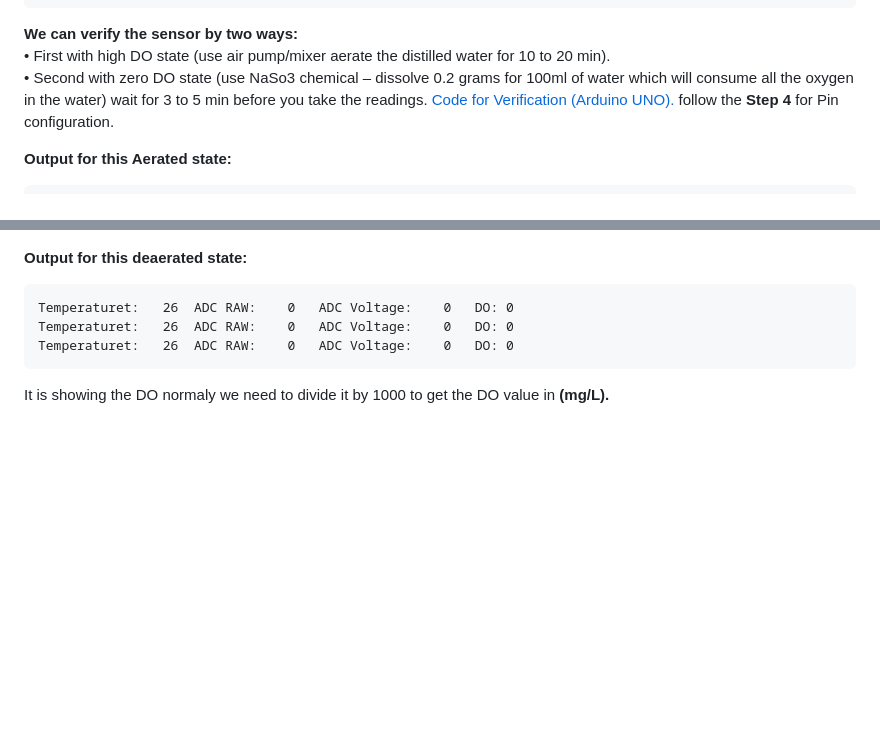
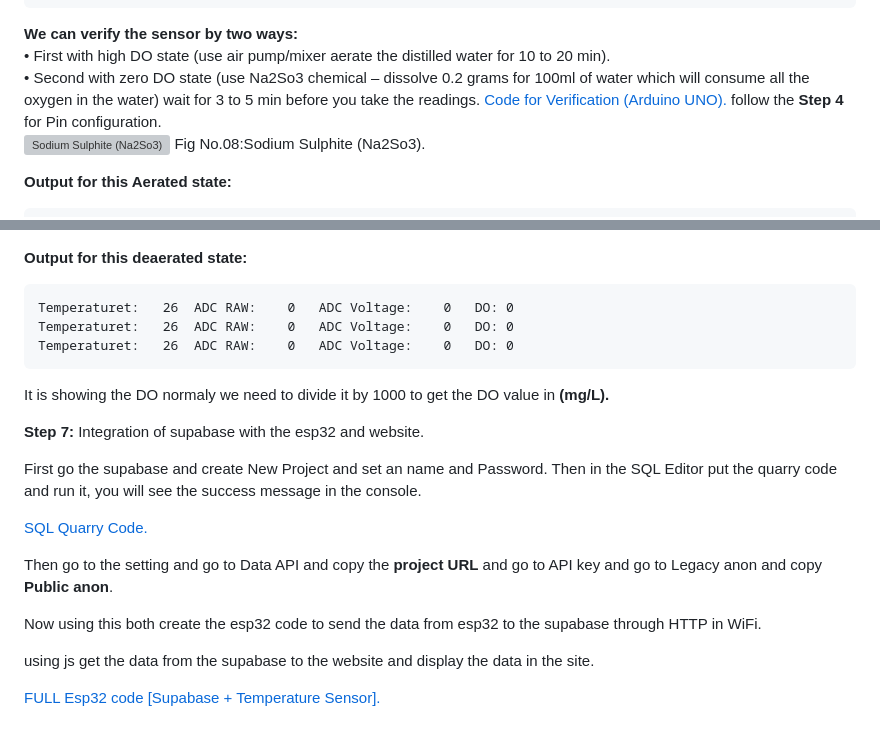
Before and after one commit to Balajisanthanam205/UpCheck_DO_Temp_sensor, a Markdown page: README.md, 2 parts joined by grey strips. Rendered like a GitHub page; blank space fills up the shorter version; grey boxes are pictures that could not be loaded.

Commit message:
Fix chemical formula and add Supabase integration steps
Corrected chemical formula from NaSo3 to Na2So3 and added integration steps for Supabase with ESP32.

```diff
--- a/README.md
+++ b/README.md
@@ -232,10 +232,11 @@ After completing the calibration we getting the 4 values, now just replace the v
 
 **We can verify the sensor by two ways:**
 		• First with high DO state (use air pump/mixer aerate the distilled water for 10 to 20 min).
-		• Second with zero DO state (use NaSo3 chemical – dissolve 0.2 grams for 100ml of water which will consume all the oxygen in the water) wait for 3 to 5 min before you take the readings.
+		• Second with zero DO state (use Na2So3 chemical – dissolve 0.2 grams for 100ml of water which will consume all the oxygen in the water) wait for 3 to 5 min before you take the readings.
 		[Code for Verification (Arduino UNO).](https://github.com/Balajisanthanam205/UpCheck_DO_Temp_sensor/blob/main/Calibration%20Code%20for%20DO%20sensor%20(UNO))
 follow the **Step 4** for Pin configuration.
-
+![Sodium Sulphite (Na2So3)](https://github.com/user-attachments/assets/56987988-b7eb-47bf-acf5-3dd7e56b454d)
+Fig No.08:Sodium Sulphite (Na2So3).
 
 **Output for this Aerated state:**
 
@@ -259,3 +260,18 @@ follow the **Step 4** for Pin configuration.
 	Temperaturet:	26	ADC RAW:	0	ADC Voltage:	0	DO:	0
 
 It is showing the DO normaly we need to divide it by 1000 to get the DO value in **(mg/L).**
+
+**Step 7:** Integration of supabase with the esp32 and website.
+
+First go the supabase and create New Project and set an name and Password.
+Then in the SQL Editor put the quarry code and run it, you will see the success message in the console.
+
+[SQL Quarry Code.](https://github.com/Balajisanthanam205/UpCheck_DO_Temp_sensor/blob/main/SQL-Quarry%20code)
+
+Then go to the setting and go to Data API and copy the **project URL** and go to API key and go to Legacy anon and copy **Public anon**.
+
+Now using this both create the esp32 code to send the data from esp32 to the supabase through HTTP in WiFi.
+
+using js get the data from the supabase to the website and display the data in the site.
+
+[FULL Esp32 code [Supabase + Temperature Sensor].](https://github.com/Balajisanthanam205/UpCheck_DO_Temp_sensor/blob/main/esp32_code)
```
